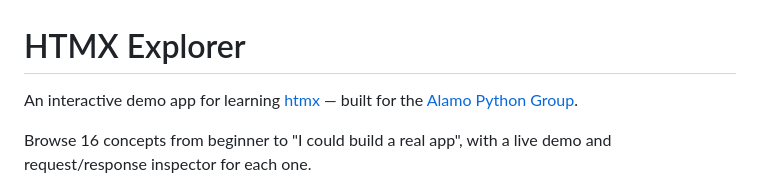
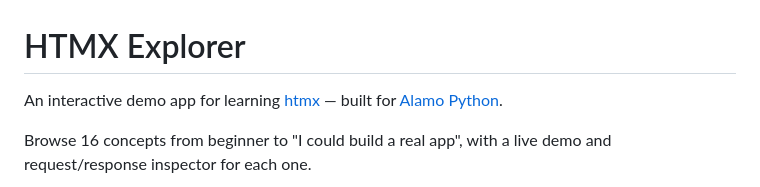
Before and after one commit to rchrdgwr/htmx-explorer, a Markdown page: README.md, the part around the change. Drawn GitHub-style.

Commit message:
DOC: Updated readme

```diff
--- a/README.md
+++ b/README.md
@@ -1,6 +1,6 @@
 # HTMX Explorer
 
-An interactive demo app for learning [htmx](https://htmx.org) — built for the [Alamo Python Group](https://alamopython.com).
+An interactive demo app for learning [htmx](https://htmx.org) — built for [Alamo Python](https://alamopython.com).
 
 Browse 16 concepts from beginner to "I could build a real app", with a live demo and request/response inspector for each one.
 
```
